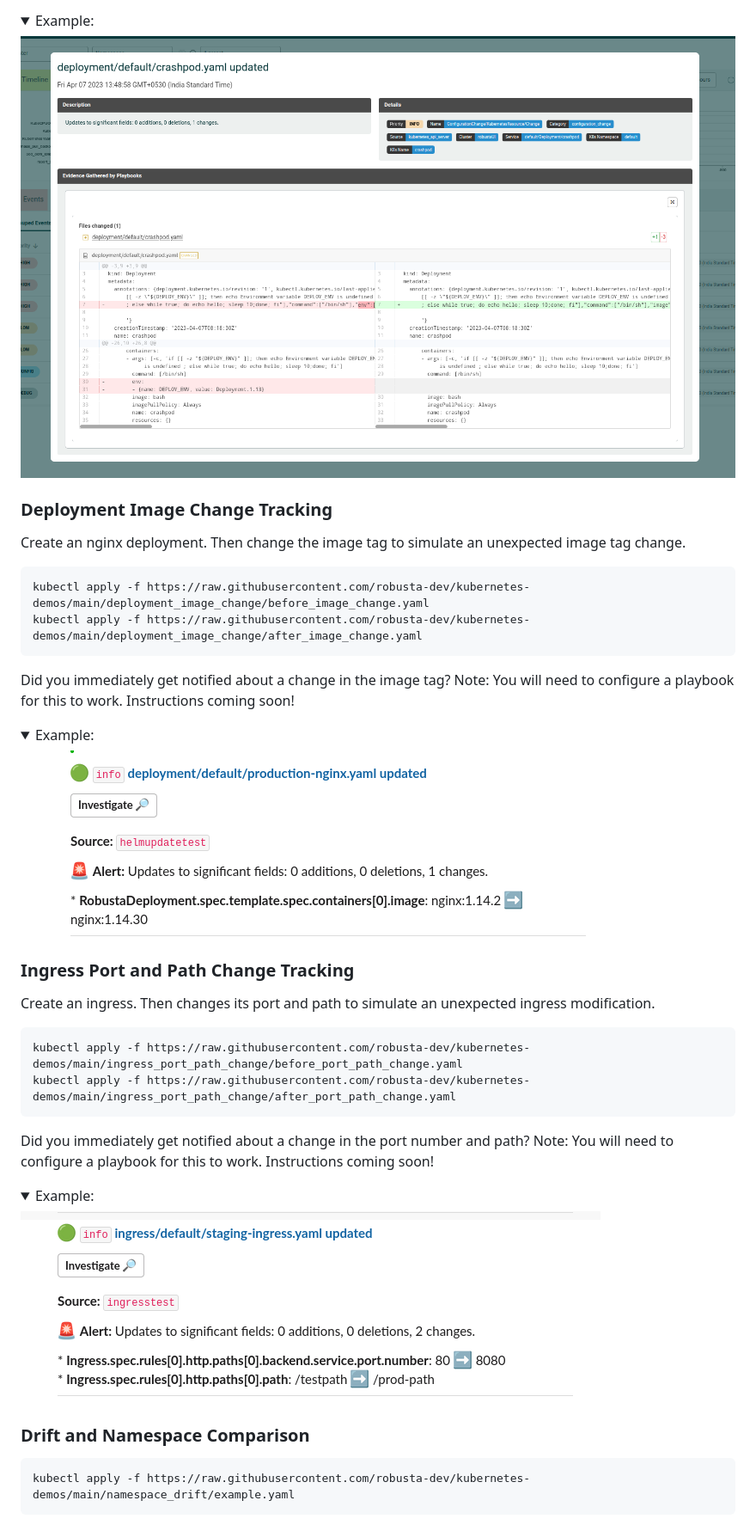
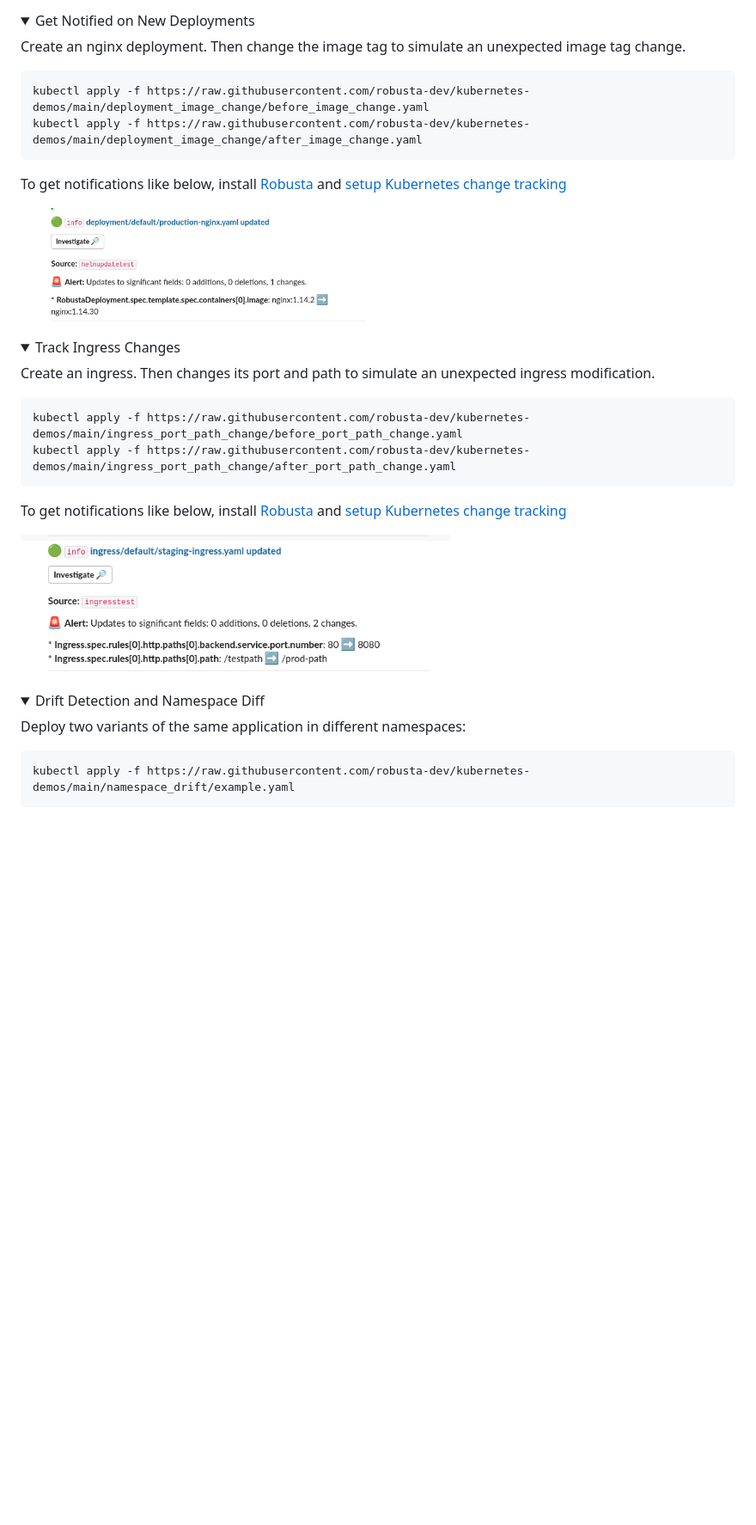
Before and after one commit to robusta-dev/kubernetes-demos, a Markdown page: README.md, the part around one of its changes. Shown at 86% size. Rendered like a GitHub page; folded sections open; blank space fills up the shorter version.

````diff
--- a/README.md
+++ b/README.md
@@ -138,10 +145,6 @@ Now audit your cluster. If someone else made this change, would you be able to p
 
 <details>
-<summary>Example: </summary>
-<img src="./example_images/changetracking.png">
-</details>
-
-### Deployment Image Change Tracking
+<summary>Get Notified on New Deployments</summary>
 
 Create an nginx deployment. Then change the image tag to simulate an unexpected image tag change.
 
@@ -149,14 +152,16 @@ Create an nginx deployment. Then change the image tag to simulate an unexpected
 kubectl apply -f https://raw.githubusercontent.com/robusta-dev/kubernetes-demos/main/deployment_image_change/before_image_change.yaml
 kubectl apply -f https://raw.githubusercontent.com/robusta-dev/kubernetes-demos/main/deployment_image_change/after_image_change.yaml
 ```
-Did you immediately get notified about a change in the image tag? Note: You will need to configure a playbook for this to work. Instructions coming soon!
+
+To get notifications like below, install [Robusta](https://github.com/robusta-dev/robusta) and [setup Kubernetes change tracking](https://docs.robusta.dev/master/tutorials/playbook-track-changes.html)
+
+<img width="500" src="./example_images/deployment-image-change.png">
+</details>
+
+
 
 <details>
-<summary>Example: </summary>
-<img src="./example_images/deployment-image-change.png">
-</details>
-
-### Ingress Port and Path Change Tracking
+<summary>Track Ingress Changes</summary>
 
 Create an ingress. Then changes its port and path to simulate an unexpected ingress modification.
 
@@ -164,14 +169,18 @@ Create an ingress. Then changes its port and path to simulate an unexpected ingr
 kubectl apply -f https://raw.githubusercontent.com/robusta-dev/kubernetes-demos/main/ingress_port_path_change/before_port_path_change.yaml
 kubectl apply -f https://raw.githubusercontent.com/robusta-dev/kubernetes-demos/main/ingress_port_path_change/after_port_path_change.yaml
 ```
-Did you immediately get notified about a change in the port number and path? Note: You will need to configure a playbook for this to work. Instructions coming soon!
+
+To get notifications like below, install [Robusta](https://github.com/robusta-dev/robusta) and [setup Kubernetes change tracking](https://docs.robusta.dev/master/tutorials/playbook-track-changes.html)
+
+<img width="500" src="./example_images/ingress-image-change.png">
+</details>
+
+
 
 <details>
-<summary>Example: </summary>
-<img src="./example_images/ingress-image-change.png">
-</details>
+<summary>Drift Detection and Namespace Diff</summary>
 
-### Drift and Namespace Comparison
+Deploy two variants of the same application in different namespaces:
 
 ```shell
 kubectl apply -f https://raw.githubusercontent.com/robusta-dev/kubernetes-demos/main/namespace_drift/example.yaml
````
Also changed, not shown: other parts of README.md (+75 -64 lines).
